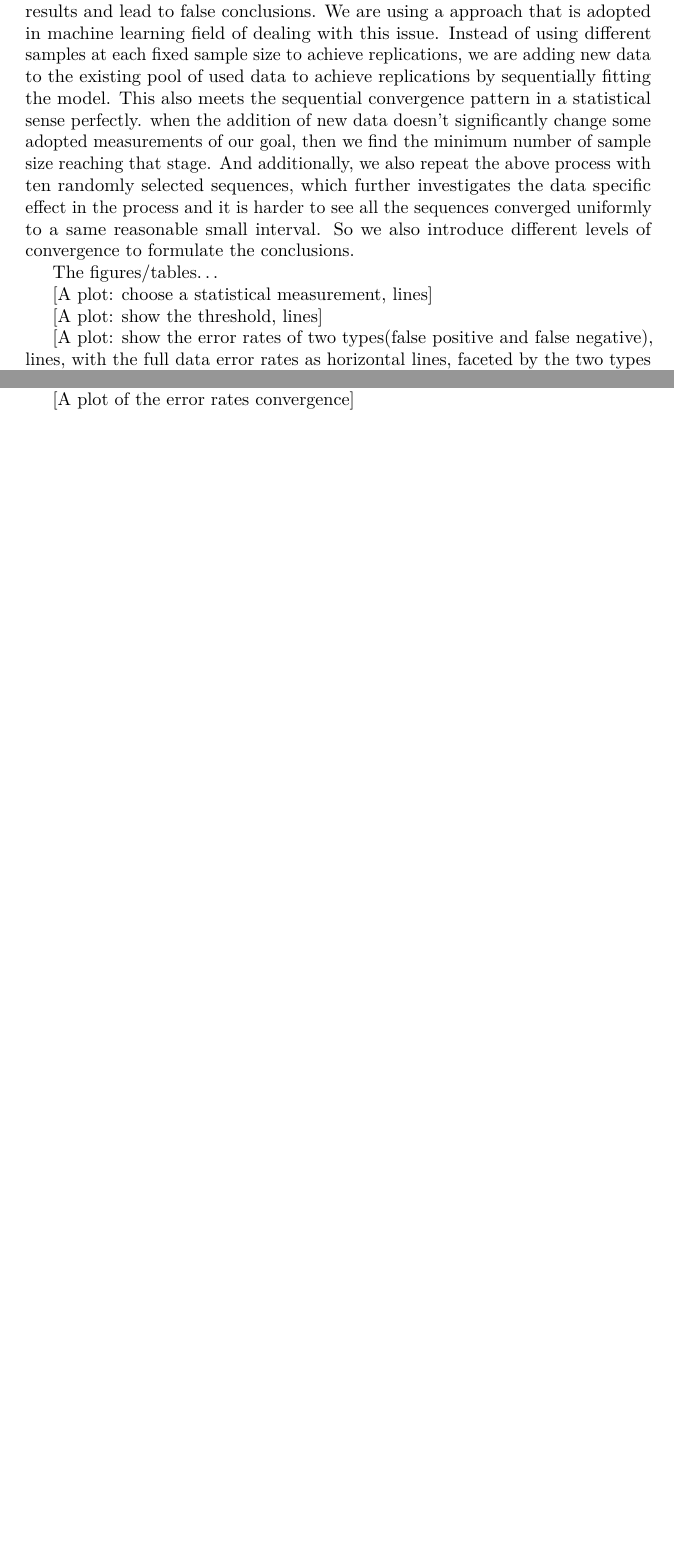
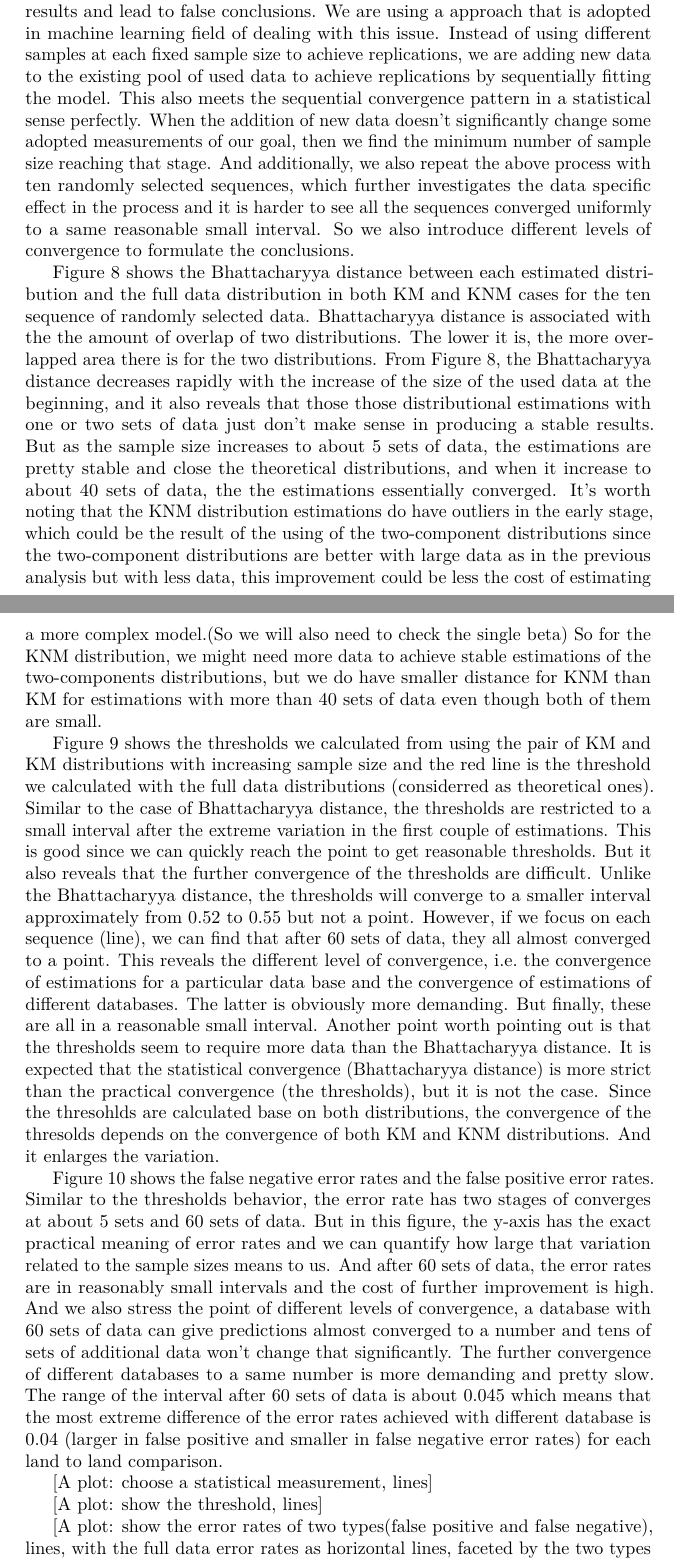
Before and after one commit to yaweige/mixture-beta-model-fit, an R Markdown document (writeup/writeup.Rmd): two parts of pages 15 and 16 of 21 before the commit and two parts of pages 15 and 16 of 22 after it, joined at a grey line, cut so that both start at the same text, the shorter picture padded with empty space. The pictures show the output file writeup/writeup.pdf that the author committed with the source.

Commit message:
update writeup

```diff
--- a/writeup/writeup.Rmd
+++ b/writeup/writeup.Rmd
@@ -435,9 +435,13 @@ Estimations with changing sample size
 
 To address the question that how many test fires we need to reach good estimations of the distributions in a database and finally, a good classification result with controlled error rates, we will investigate the estimations and error rates in a changing sample size setting. There are two ways we might evaluate the estimations. First, from a statistical view, we can quantify the variation of the estimated curves, and find the minimum requirement to make the estimation converge. From a practical view, we look at the error rate and find a sample size when the error rates converge. Then, we can make sure to get reliable estimations of the densities and reliable performance of making predictions with likelihood ratios.
 
-We design a study to evaluate the effect of data sizes. As in the previous sections, we are using the LAPD data sets. And set the unit of data size as a set of four same source bullets as in the case of LAPD and in general, the way of forming a data base. It's worth noting that any meaningful statistical results rely on replications. But we must be careful that as the used sample size in a single trial increases, the replications can require very large data sets. Otherwise, the heavy reuse of data could cause high dependence among the results and lead to false conclusions. We are using a approach that is adopted in machine learning field of dealing with this issue. Instead of using different samples at each fixed sample size to achieve replications, we are adding new data to the existing pool of used data to achieve replications by sequentially fitting the model. This also meets the sequential convergence pattern in a statistical sense perfectly. when the addition of new data doesn't significantly change some adopted measurements of our goal, then we find the minimum number of sample size reaching that stage. And additionally, we also repeat the above process with ten randomly selected sequences, which further investigates the data specific effect in the process and it is harder to see all the sequences converged uniformly to a same reasonable small interval. So we also introduce different levels of convergence to formulate the conclusions.
+We design a study to evaluate the effect of data sizes. As in the previous sections, we are using the LAPD data sets. And set the unit of data size as a set of four same source bullets as in the case of LAPD and in general, the way of forming a data base. It's worth noting that any meaningful statistical results rely on replications. But we must be careful that as the used sample size in a single trial increases, the replications can require very large data sets. Otherwise, the heavy reuse of data could cause high dependence among the results and lead to false conclusions. We are using a approach that is adopted in machine learning field of dealing with this issue. Instead of using different samples at each fixed sample size to achieve replications, we are adding new data to the existing pool of used data to achieve replications by sequentially fitting the model. This also meets the sequential convergence pattern in a statistical sense perfectly. When the addition of new data doesn't significantly change some adopted measurements of our goal, then we find the minimum number of sample size reaching that stage. And additionally, we also repeat the above process with ten randomly selected sequences, which further investigates the data specific effect in the process and it is harder to see all the sequences converged uniformly to a same reasonable small interval. So we also introduce different levels of convergence to formulate the conclusions.
 
-The figures/tables...
+\autoref{fig:bd} shows the Bhattacharyya distance between each estimated distribution and the full data distribution in both KM and KNM cases for the ten sequence of randomly selected data. Bhattacharyya distance is associated with the the amount of overlap of two distributions. The lower it is, the more overlapped area there is for the two distributions. From \autoref{fig:bd}, the Bhattacharyya distance decreases rapidly with the increase of the size of the used data at the beginning, and it also reveals that those those distributional estimations with one or two sets of data just don't make sense in producing a stable results. But as the sample size increases to about 5 sets of data, the estimations are pretty stable and close the theoretical distributions, and when it increase to about 40 sets of data, the the estimations essentially converged. It's worth noting that the KNM distribution estimations do have outliers in the early stage, which could be the result of the using of the two-component distributions since the two-component distributions are better with large data as in the previous analysis but with less data, this improvement could be less the cost of estimating a more complex model.(So we will also need to check the single beta) So for the KNM distribution, we might need more data to achieve stable estimations of the two-components distributions, but we do have smaller distance for KNM than KM for estimations with more than 40 sets of data even though both of them are small.
+
+\autoref{fig:threshold} shows the thresholds we calculated from using the pair of KM and KM distributions with increasing sample size and the red line is the threshold we calculated with the full data distributions (considerred as theoretical ones). Similar to the case of Bhattacharyya distance, the thresholds are restricted to a small interval after the extreme variation in the first couple of estimations. This is good since we can quickly reach the point to get reasonable thresholds. But it also reveals that the further convergence of the thresholds are difficult. Unlike the Bhattacharyya distance, the thresholds will converge to a smaller interval approximately from 0.52 to 0.55 but not a point. However, if we focus on each sequence (line), we can find that after 60 sets of data, they all almost converged to a point. This reveals the different level of convergence, i.e. the convergence of estimations for a particular data base and the convergence of estimations of different databases. The latter is obviously more demanding. But finally, these are all in a reasonable small interval. Another point worth pointing out is that the thresholds seem to require more data than the Bhattacharyya distance. It is expected that the statistical convergence (Bhattacharyya distance) is more strict than the practical convergence (the thresholds), but it is not the case. Since the thresohlds are calculated base on both distributions, the convergence of the thresolds depends on the convergence of both KM and KNM distributions. And it enlarges the variation.
+
+\autoref{fig:error} shows the false negative error rates and the false positive error rates. Similar to the thresholds behavior, the error rate has two stages of converges at about 5 sets and 60 sets of data. But in this figure, the y-axis has the exact practical meaning of error rates and we can quantify how large that variation related to the sample sizes means to us. And after 60 sets of data, the error rates are in reasonably small intervals and the cost of further improvement is high. And we also stress the point of different levels of convergence, a database with 60 sets of data can give predictions almost converged to a number and tens of sets of additional data won't change that significantly. The further convergence of different databases to a same number is more demanding and pretty slow. The range of the interval after 60 sets of data is about 0.045 which means that the most extreme difference of the error rates achieved with different database is 0.04 (larger in false positive and smaller in false negative error rates) for each land to land comparison.
 
 [A plot: choose a statistical measurement, lines]
 
@@ -490,6 +488,3 @@ knitr::include_graphics("../code/organized code/generated figures/change_size_mu
-[A plot of the error rates convergence]
-
-
 
 Conclusion
 ==================================
```
Also changed, not shown: writeup/writeup.pdf, writeup/writeup.Rmd (6 more changed lines).
